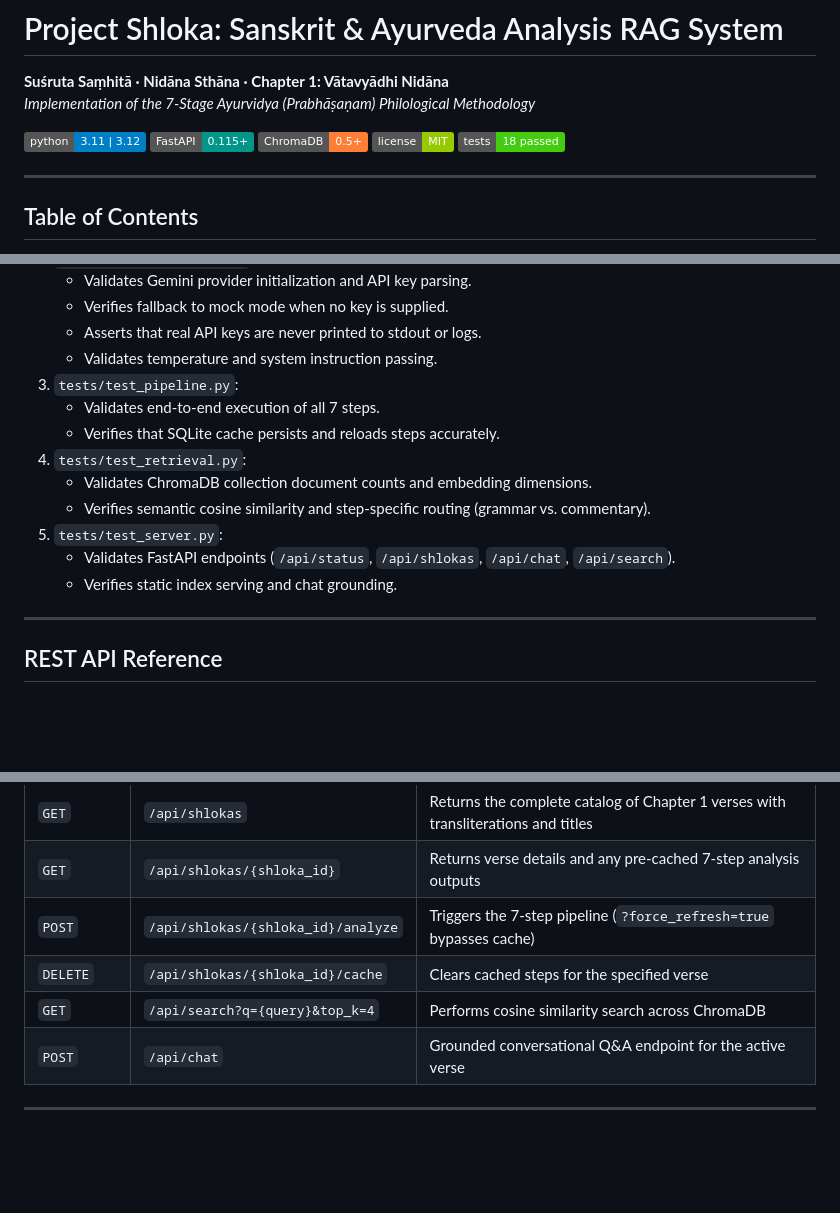
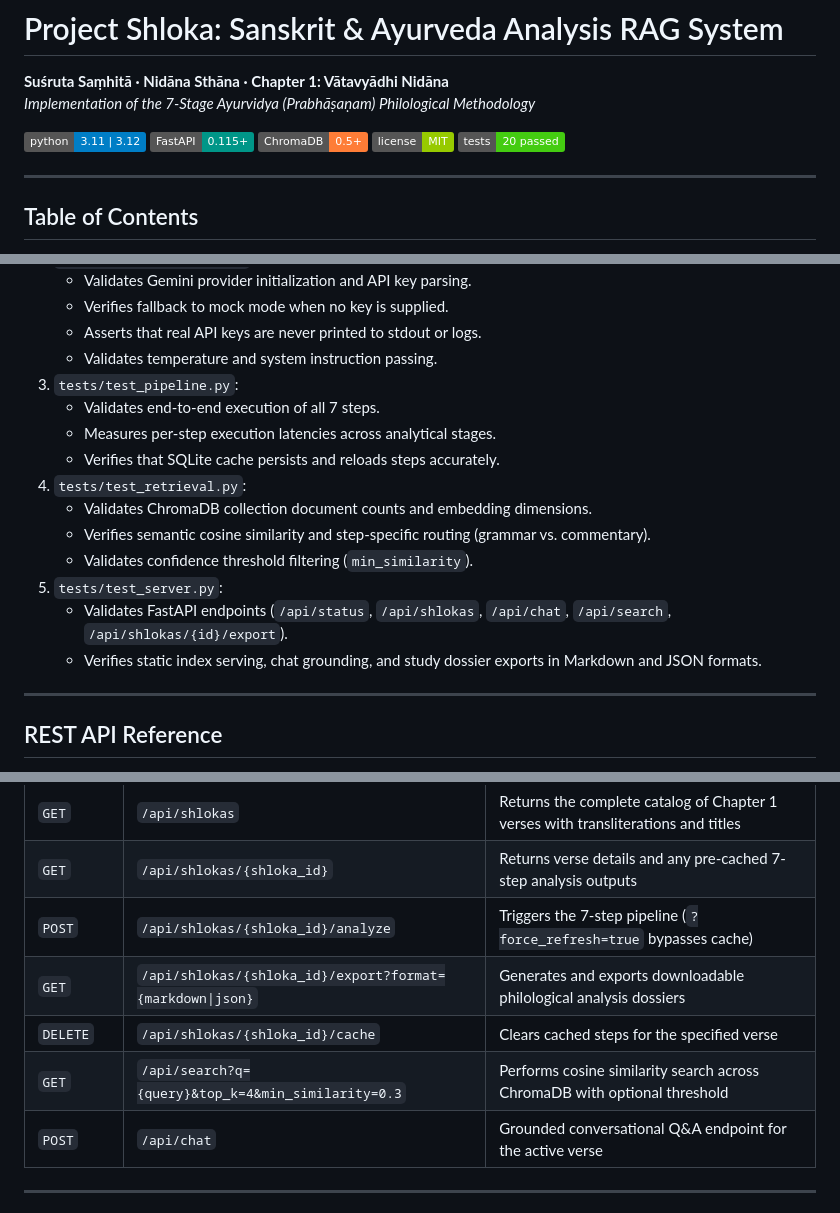
Before and after one commit to yash-srivas/project-shloka, a Markdown page: README.md, 3 parts joined by grey strips. Rendered like a GitHub page; badges without logos; blank space fills up the shorter version.

Commit message:
docs: update README with export API endpoints, latency metrics, and 20 passing tests

```diff
--- a/README.md
+++ b/README.md
@@ -6,7 +6,7 @@
 [![Framework](https://img.shields.io/badge/FastAPI-0.115+-009688.svg)](https://fastapi.tiangolo.com/)
 [![Vector DB](https://img.shields.io/badge/ChromaDB-0.5+-orange.svg)](https://www.trychroma.com/)
 [![License](https://img.shields.io/badge/license-MIT-green.svg)](LICENSE)
-[![Tests](https://img.shields.io/badge/tests-18%20passed-brightgreen.svg)](tests/)
+[![Tests](https://img.shields.io/badge/tests-20%20passed-brightgreen.svg)](tests/)
 
 ---
 
@@ -359,13 +359,15 @@ python -m pytest tests/ -v
    - Validates temperature and system instruction passing.
 3. `tests/test_pipeline.py`:
    - Validates end-to-end execution of all 7 steps.
+   - Measures per-step execution latencies across analytical stages.
    - Verifies that SQLite cache persists and reloads steps accurately.
 4. `tests/test_retrieval.py`:
    - Validates ChromaDB collection document counts and embedding dimensions.
    - Verifies semantic cosine similarity and step-specific routing (grammar vs. commentary).
+   - Validates confidence threshold filtering (`min_similarity`).
 5. `tests/test_server.py`:
-   - Validates FastAPI endpoints (`/api/status`, `/api/shlokas`, `/api/chat`, `/api/search`).
-   - Verifies static index serving and chat grounding.
+   - Validates FastAPI endpoints (`/api/status`, `/api/shlokas`, `/api/chat`, `/api/search`, `/api/shlokas/{id}/export`).
+   - Verifies static index serving, chat grounding, and study dossier exports in Markdown and JSON formats.
 
 ---
 
@@ -380,8 +382,9 @@ The FastAPI server provides clean, documented JSON REST endpoints:
 | `GET` | `/api/shlokas` | Returns the complete catalog of Chapter 1 verses with transliterations and titles |
 | `GET` | `/api/shlokas/{shloka_id}` | Returns verse details and any pre-cached 7-step analysis outputs |
 | `POST` | `/api/shlokas/{shloka_id}/analyze` | Triggers the 7-step pipeline (`?force_refresh=true` bypasses cache) |
+| `GET` | `/api/shlokas/{shloka_id}/export?format={markdown\|json}` | Generates and exports downloadable philological analysis dossiers |
 | `DELETE` | `/api/shlokas/{shloka_id}/cache` | Clears cached steps for the specified verse |
-| `GET` | `/api/search?q={query}&top_k=4` | Performs cosine similarity search across ChromaDB |
+| `GET` | `/api/search?q={query}&top_k=4&min_similarity=0.3` | Performs cosine similarity search across ChromaDB with optional threshold |
 | `POST` | `/api/chat` | Grounded conversational Q&A endpoint for the active verse |
 
 ---
```
